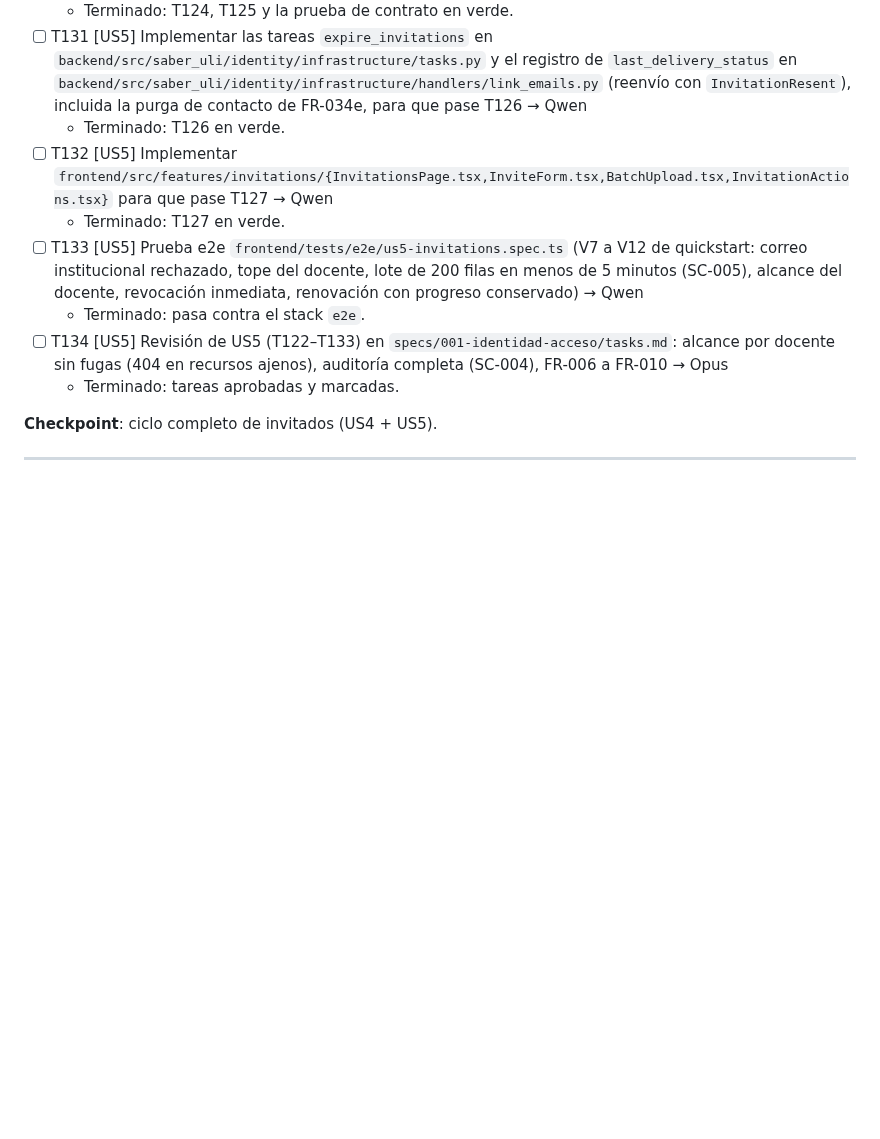
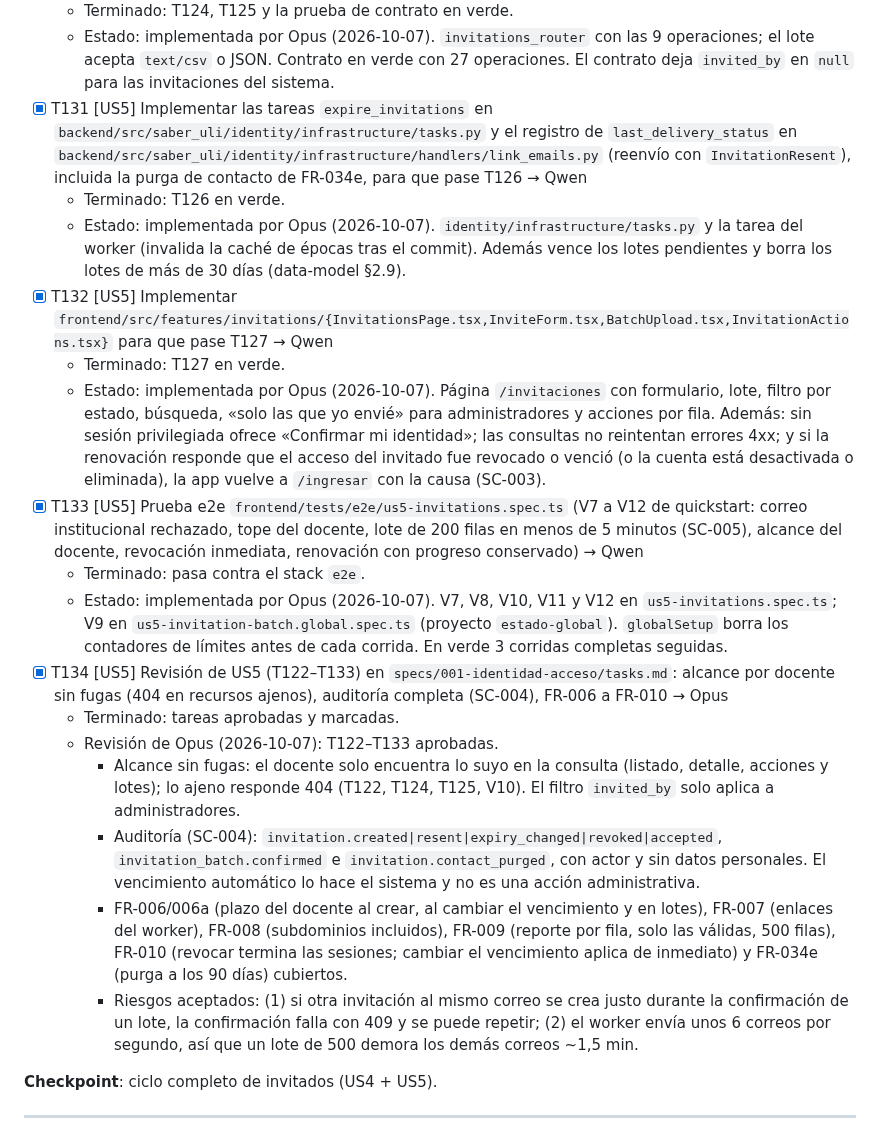
Before and after one commit to mauricioalonso9/saber_uli, a Markdown page: specs/001-identidad-acceso/tasks.md, the part around one of its changes. GitHub-like rendering; blank space fills up the shorter version.

```diff
--- a/specs/001-identidad-acceso/tasks.md
+++ b/specs/001-identidad-acceso/tasks.md
@@ -1287,12 +1307,43 @@ institucionales; revisar el reporte; revocar y comprobar que el invitado pierde
   - Terminado: T124, T125 y la prueba de contrato en verde.
-- [ ] T131 [US5] Implementar las tareas `expire_invitations` en `backend/src/saber_uli/identity/infrastructure/tasks.py` y el registro de `last_delivery_status` en `backend/src/saber_uli/identity/infrastructure/handlers/link_emails.py` (reenvío con `InvitationResent`), incluida la purga de contacto de FR-034e, para que pase T126 → Qwen
+  - Estado: implementada por Opus (2026-10-07). `invitations_router` con las 9 operaciones; el
+    lote acepta `text/csv` o JSON. Contrato en verde con 27 operaciones. El contrato deja
+    `invited_by` en `null` para las invitaciones del sistema.
+- [x] T131 [US5] Implementar las tareas `expire_invitations` en `backend/src/saber_uli/identity/infrastructure/tasks.py` y el registro de `last_delivery_status` en `backend/src/saber_uli/identity/infrastructure/handlers/link_emails.py` (reenvío con `InvitationResent`), incluida la purga de contacto de FR-034e, para que pase T126 → Qwen
   - Terminado: T126 en verde.
-- [ ] T132 [US5] Implementar `frontend/src/features/invitations/{InvitationsPage.tsx,InviteForm.tsx,BatchUpload.tsx,InvitationActions.tsx}` para que pase T127 → Qwen
+  - Estado: implementada por Opus (2026-10-07). `identity/infrastructure/tasks.py` y la tarea del
+    worker (invalida la caché de épocas tras el commit). Además vence los lotes pendientes y borra
+    los lotes de más de 30 días (data-model §2.9).
+- [x] T132 [US5] Implementar `frontend/src/features/invitations/{InvitationsPage.tsx,InviteForm.tsx,BatchUpload.tsx,InvitationActions.tsx}` para que pase T127 → Qwen
   - Terminado: T127 en verde.
-- [ ] T133 [US5] Prueba e2e `frontend/tests/e2e/us5-invitations.spec.ts` (V7 a V12 de quickstart: correo institucional rechazado, tope del docente, lote de 200 filas en menos de 5 minutos (SC-005), alcance del docente, revocación inmediata, renovación con progreso conservado) → Qwen
+  - Estado: implementada por Opus (2026-10-07). Página `/invitaciones` con formulario, lote,
+    filtro por estado, búsqueda, «solo las que yo envié» para administradores y acciones por
+    fila. Además: sin sesión privilegiada ofrece «Confirmar mi identidad»; las consultas no
+    reintentan errores 4xx; y si la renovación responde que el acceso del invitado fue revocado o
+    venció (o la cuenta está desactivada o eliminada), la app vuelve a `/ingresar` con la causa
+    (SC-003).
+- [x] T133 [US5] Prueba e2e `frontend/tests/e2e/us5-invitations.spec.ts` (V7 a V12 de quickstart: correo institucional rechazado, tope del docente, lote de 200 filas en menos de 5 minutos (SC-005), alcance del docente, revocación inmediata, renovación con progreso conservado) → Qwen
   - Terminado: pasa contra el stack `e2e`.
-- [ ] T134 [US5] Revisión de US5 (T122–T133) en `specs/001-identidad-acceso/tasks.md`: alcance por docente sin fugas (404 en recursos ajenos), auditoría completa (SC-004), FR-006 a FR-010 → Opus
+  - Estado: implementada por Opus (2026-10-07). V7, V8, V10, V11 y V12 en
+    `us5-invitations.spec.ts`; V9 en `us5-invitation-batch.global.spec.ts` (proyecto
+    `estado-global`). `globalSetup` borra los contadores de límites antes de cada corrida. En
+    verde 3 corridas completas seguidas.
+- [x] T134 [US5] Revisión de US5 (T122–T133) en `specs/001-identidad-acceso/tasks.md`: alcance por docente sin fugas (404 en recursos ajenos), auditoría completa (SC-004), FR-006 a FR-010 → Opus
   - Terminado: tareas aprobadas y marcadas.
+  - Revisión de Opus (2026-10-07): T122–T133 aprobadas.
+    - Alcance sin fugas: el docente solo encuentra lo suyo en la consulta (listado, detalle,
+      acciones y lotes); lo ajeno responde 404 (T122, T124, T125, V10). El filtro `invited_by`
+      solo aplica a administradores.
+    - Auditoría (SC-004): `invitation.created|resent|expiry_changed|revoked|accepted`,
+      `invitation_batch.confirmed` e `invitation.contact_purged`, con actor y sin datos
+      personales. El vencimiento automático lo hace el sistema y no es una acción
+      administrativa.
+    - FR-006/006a (plazo del docente al crear, al cambiar el vencimiento y en lotes), FR-007
+      (enlaces del worker), FR-008 (subdominios incluidos), FR-009 (reporte por fila, solo las
+      válidas, 500 filas), FR-010 (revocar termina las sesiones; cambiar el vencimiento aplica de
+      inmediato) y FR-034e (purga a los 90 días) cubiertos.
+    - Riesgos aceptados: (1) si otra invitación al mismo correo se crea justo durante la
+      confirmación de un lote, la confirmación falla con 409 y se puede repetir; (2) el worker
+      envía unos 6 correos por segundo, así que un lote de 500 demora los demás correos ~1,5 min.
 
 **Checkpoint**: ciclo completo de invitados (US4 + US5).
 
```
Also changed, not shown: other parts of specs/001-identidad-acceso/tasks.md (+34 -14 lines).
